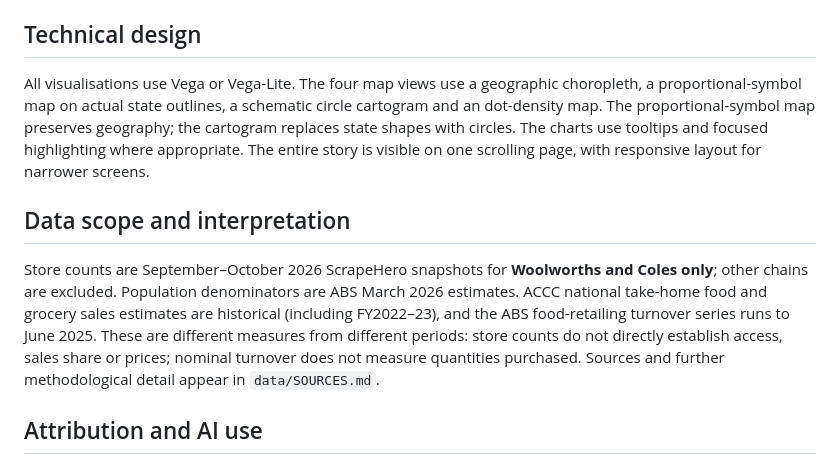
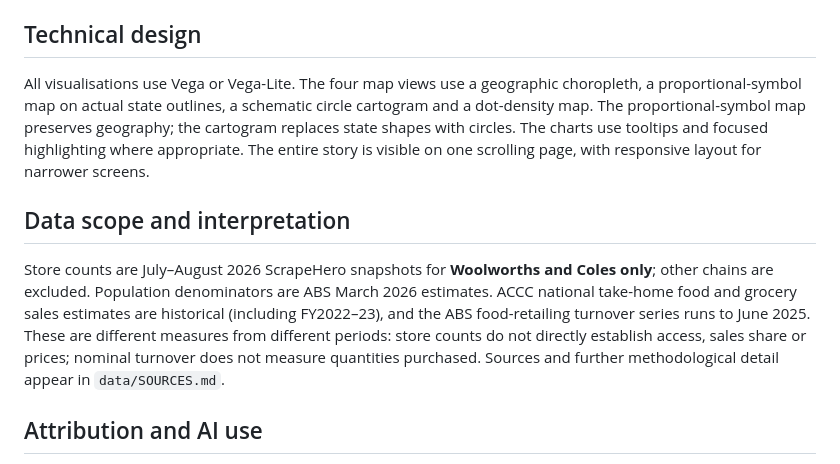
Before and after one commit to Muidadnan/NewNew4final-FIANL, a Markdown page: README.md, the part around the change. GitHub-like rendering.

Commit message:
Reconcile source dates and totals, and document exact dot-map encoding

```diff
--- a/README.md
+++ b/README.md
@@ -24,11 +24,11 @@ A single-page data story about the physical footprints of Woolworths and Coles,
 
 ## Technical design
 
-All visualisations use Vega or Vega-Lite. The four map views use a geographic choropleth, a proportional-symbol map on actual state outlines, a schematic circle cartogram and an dot-density map. The proportional-symbol map preserves geography; the cartogram replaces state shapes with circles. The charts use tooltips and focused highlighting where appropriate. The entire story is visible on one scrolling page, with responsive layout for narrower screens.
+All visualisations use Vega or Vega-Lite. The four map views use a geographic choropleth, a proportional-symbol map on actual state outlines, a schematic circle cartogram and a dot-density map. The proportional-symbol map preserves geography; the cartogram replaces state shapes with circles. The charts use tooltips and focused highlighting where appropriate. The entire story is visible on one scrolling page, with responsive layout for narrower screens.
 
 ## Data scope and interpretation
 
-Store counts are September–October 2026 ScrapeHero snapshots for **Woolworths and Coles only**; other chains are excluded. Population denominators are ABS March 2026 estimates. ACCC national take-home food and grocery sales estimates are historical (including FY2022–23), and the ABS food-retailing turnover series runs to June 2025. These are different measures from different periods: store counts do not directly establish access, sales share or prices; nominal turnover does not measure quantities purchased. Sources and further methodological detail appear in `data/SOURCES.md`.
+Store counts are July–August 2026 ScrapeHero snapshots for **Woolworths and Coles only**; other chains are excluded. Population denominators are ABS March 2026 estimates. ACCC national take-home food and grocery sales estimates are historical (including FY2022–23), and the ABS food-retailing turnover series runs to June 2025. These are different measures from different periods: store counts do not directly establish access, sales share or prices; nominal turnover does not measure quantities purchased. Sources and further methodological detail appear in `data/SOURCES.md`.
 
 ## Attribution and AI use
 
```
